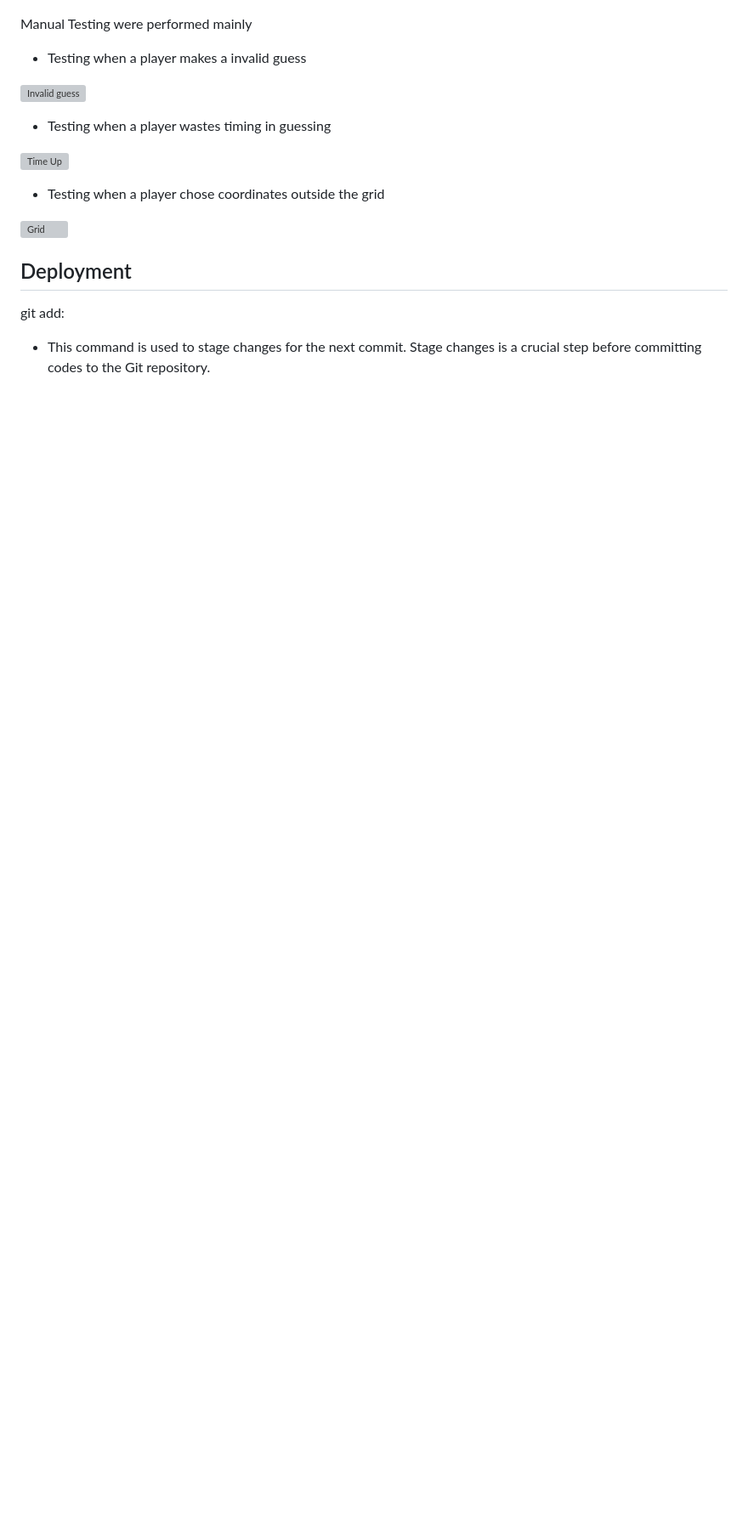
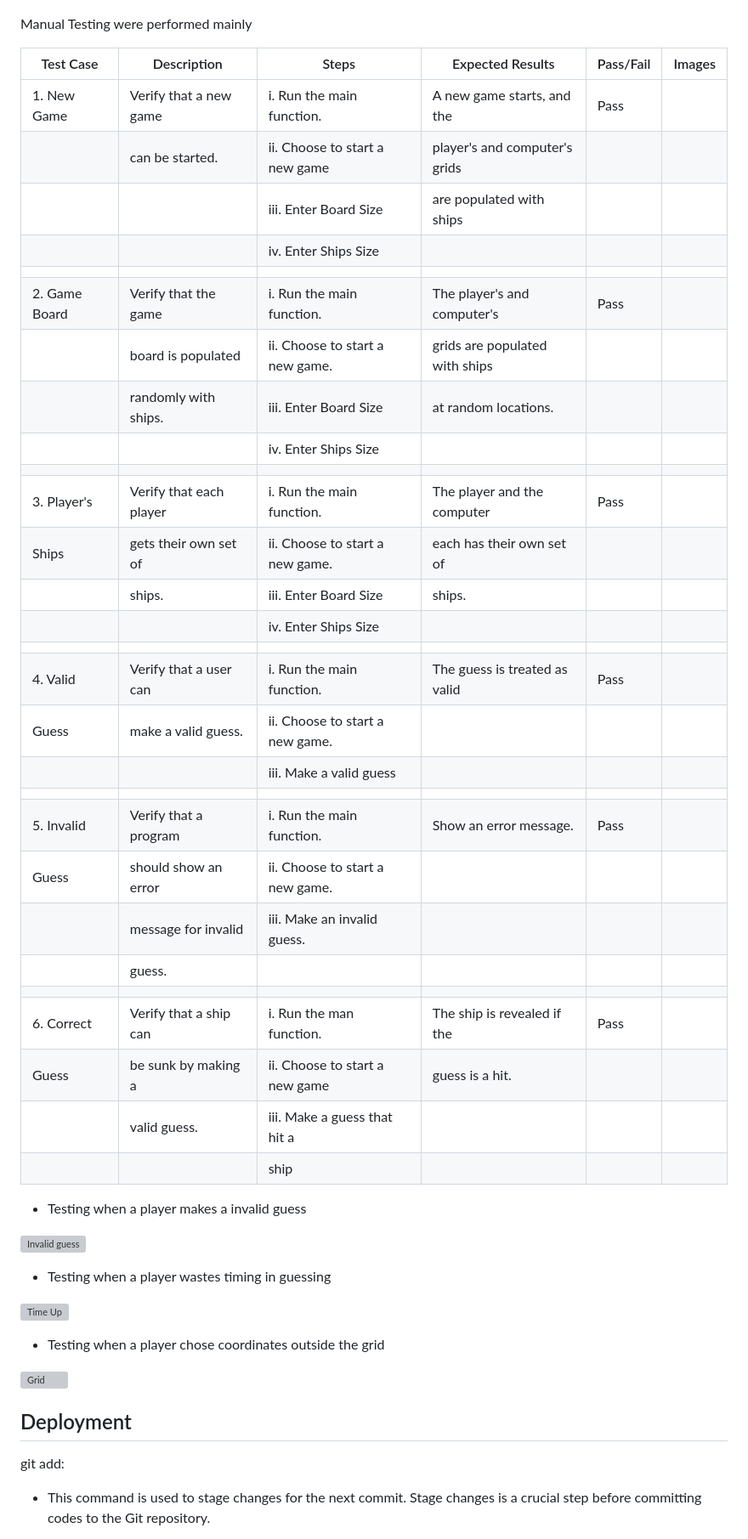
Before and after one commit to Onyeami/onyeamibattles, a Markdown page: README.md, the part around the change. Shown: that part at 85% size. Drawn GitHub-style; blank space fills up the shorter version; grey boxes are pictures that could not be loaded.

Commit message:
writing the manual test results of the test

```diff
--- a/README.md
+++ b/README.md
@@ -142,6 +142,41 @@ There were no errors
 
 Manual Testing were performed mainly
 
+
+| Test Case    |      Description       |       Steps                    |        Expected Results       |  Pass/Fail  |           Images                 |
+| -------------|----------------------- | -------------------------------|-------------------------------|-------------|----------------------------------|
+|1. New Game   | Verify that a new game | i. Run the main function.      | A new game starts, and the    |  Pass       |                                  |
+|              | can be started.        | ii. Choose to start a new game | player's and computer's grids |             |                                  |
+|              |                        | iii. Enter Board Size          | are populated with ships      |             |                                  |
+|              |                        | iv. Enter Ships Size           |                               |             |                                  |
+|              |                        |                                |                               |             |                                  |
+|2. Game Board | Verify that the game   | i. Run the main function.      | The player's and computer's   |  Pass       |                                  |
+|              | board is populated     | ii. Choose to start a new game.| grids are populated with ships|             |                                  |
+|              | randomly with ships.   | iii. Enter Board Size          | at random locations.          |             |                                  |
+|              |                        | iv. Enter Ships Size           |                               |             |                                  |
+|              |                        |                                |                               |             |                                  |
+|3. Player's   | Verify that each player| i. Run the main function.      | The player and the computer   |  Pass       |                                  |
+|   Ships      | gets their own set of  | ii. Choose to start a new game.| each has their own set of     |             |                                  |
+|              | ships.                 | iii. Enter Board Size          | ships.                        |             |                                  |
+|              |                        | iv. Enter Ships Size           |                               |             |                                  |
+|              |                        |                                |                               |             |                                  |
+|4. Valid      | Verify that a user can | i. Run the main function.      | The guess is treated as valid |  Pass       |                                  |
+|   Guess      | make a valid guess.    | ii. Choose to start a new game.|                               |             |                                  |
+|              |                        | iii. Make a valid guess        |                               |             |                                  |
+|              |                        |                                |                               |             |                                  |
+|5. Invalid    | Verify that a program  | i. Run the main function.      | Show an error message.        |  Pass       |                                  |
+|   Guess      | should show an error   | ii. Choose to start a new game.|                               |             |                                  |
+|              | message for invalid    | iii. Make an invalid guess.    |                               |             |                                  |
+|              | guess.                 |                                |                               |             |                                  |
+|              |                        |                                |                               |             |                                  |
+|6. Correct    | Verify that a ship can | i. Run the man function.       | The ship is revealed if the   |  Pass       |                                  |
+|   Guess      | be sunk by making a    | ii. Choose to start a new game | guess is a hit.               |             |                                  |
+|              | valid guess.           | iii. Make a guess that hit a   |                               |             |                                  |
+|              |                        |      ship
+
+
+
+
 - Testing when a player makes a invalid guess
 
 ![Invalid guess](images/testing/invalid-input.png)
```
